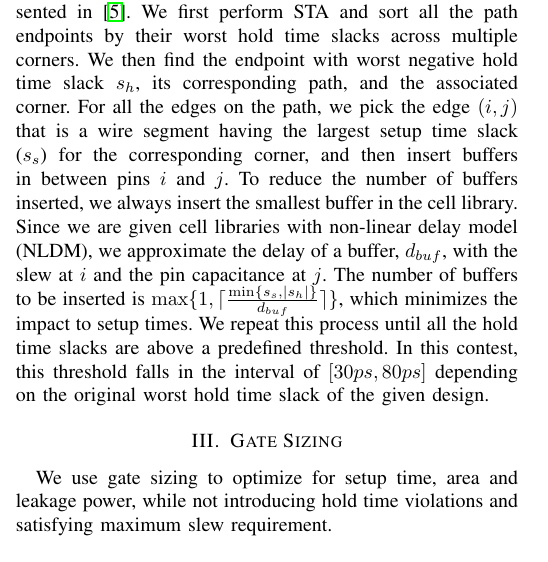
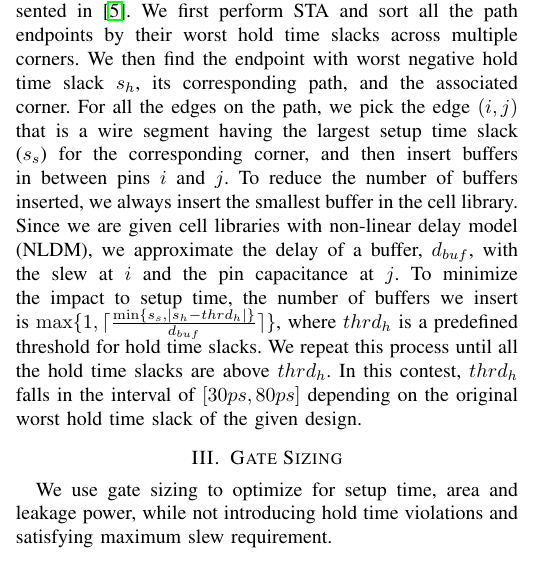
Before and after one commit to hua5cornell/tau_contest, a LaTeX paper (tau.tex, which reads Buffer_Insertion.tex): part of one column of page 1 of 5, cut so that both start at the same text. Compiled offline with LaTeX, dvips and Ghostscript; a missing font is replaced by an installed copy or a similar font; a LaTeX package or settings file that is missing is left out.

Commit message:
clarify the use of threshold

```diff
--- a/Buffer_Insertion.tex
+++ b/Buffer_Insertion.tex
@@ -4,7 +4,7 @@ We use buffer insertion to first fix maximum capacitance violations, and then fi
 
 To fix maximum capacitance violations, we identify pins that are driving loads larger than their maximum capacitance limits. Then for each such pin, we insert a buffer in between the pin and the loads. The inserted buffer should be of the minimum size that can drive the load legally. If no such buffer exists, the buffer of the largest size is inserted to reduce the magnitude of violating the maximum capacitance limits.
 
-To fix hold time violations, we adopt the technique presented in~\cite{Shenoy:Minimum}. We first perform STA and sort all the path endpoints by their worst hold time slacks across multiple corners. We then find the endpoint with worst negative hold time slack $s_h$, its corresponding path, and the associated corner. For all the edges on the path, we pick the edge $(i, j)$ that is a wire segment having the largest setup time slack ($s_s$) for the corresponding corner, and then insert buffers in between pins $i$ and $j$. To reduce the number of buffers inserted, we always insert the smallest buffer in the cell library. Since we are given cell libraries with non-linear delay model (NLDM), we approximate the delay of a buffer, $d_{buf}$, with the slew at $i$ and the pin capacitance at $j$. The number of buffers to be inserted is $\max\{1, \lceil\frac{\min\{s_s, |s_h|\}}{d_{buf}}\rceil\}$, which minimizes the impact to setup times. We repeat this process until all the hold time slacks are above a predefined threshold. In this contest, this threshold falls in the interval of $[30ps, 80ps]$ depending on the original worst hold time slack of the given design.
+To fix hold time violations, we adopt the technique presented in~\cite{Shenoy:Minimum}. We first perform STA and sort all the path endpoints by their worst hold time slacks across multiple corners. We then find the endpoint with worst negative hold time slack $s_h$, its corresponding path, and the associated corner. For all the edges on the path, we pick the edge $(i, j)$ that is a wire segment having the largest setup time slack ($s_s$) for the corresponding corner, and then insert buffers in between pins $i$ and $j$. To reduce the number of buffers inserted, we always insert the smallest buffer in the cell library. Since we are given cell libraries with non-linear delay model (NLDM), we approximate the delay of a buffer, $d_{buf}$, with the slew at $i$ and the pin capacitance at $j$. To minimize the impact to setup time, the number of buffers we insert is $\max\{1, \lceil\frac{\min\{s_s, |s_h-thrd_h|\}}{d_{buf}}\rceil\}$, where $thrd_h$ is a predefined threshold for hold time slacks. We repeat this process until all the hold time slacks are above $thrd_h$. In this contest, $thrd_h$ falls in the interval of $[30ps, 80ps]$ depending on the original worst hold time slack of the given design.
 
 
 
```
